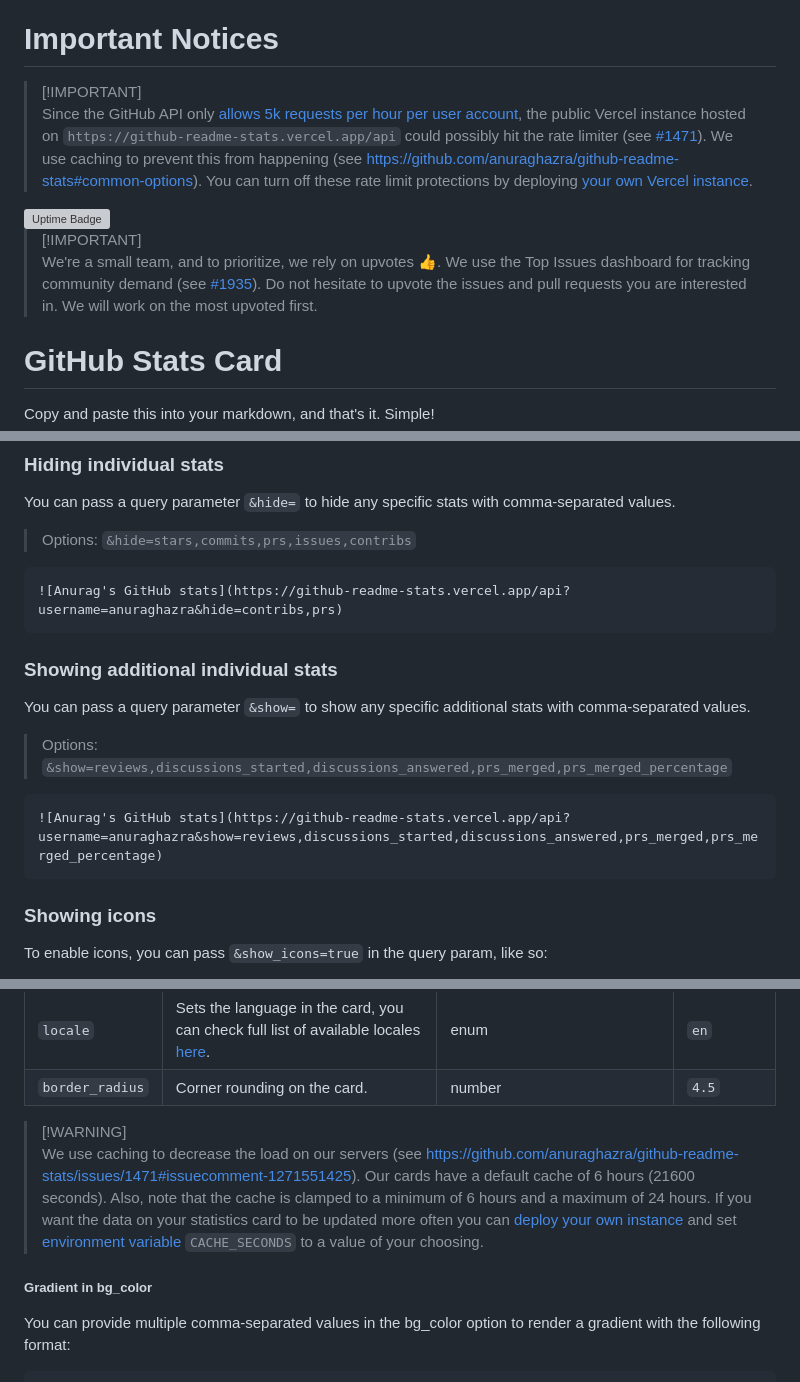
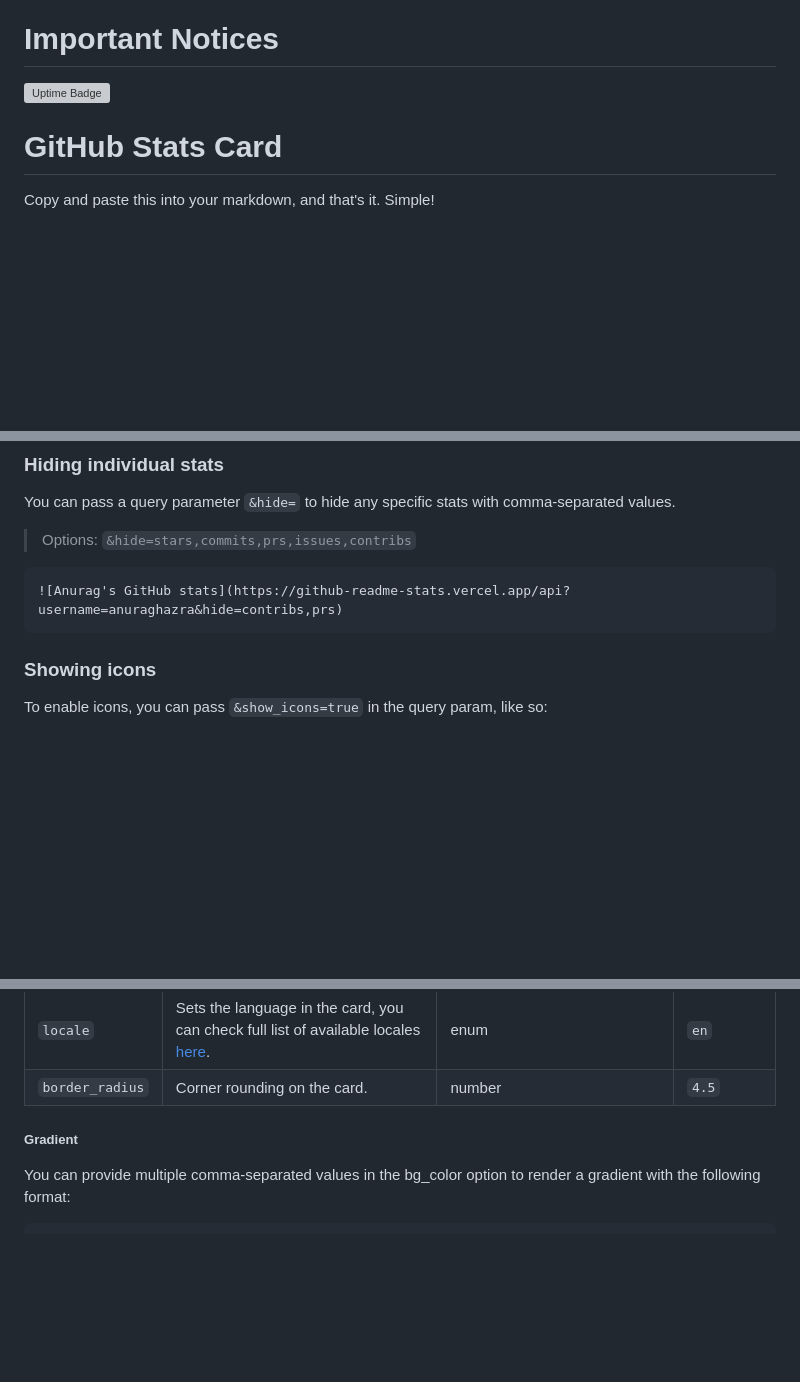
Before and after one commit to Mustavi-i9/Spck-Editor, a Markdown page: hello.md, 3 parts joined by grey strips. Drawn GitHub-style; blank space fills up the shorter version; grey boxes are pictures that could not be loaded.

````diff
--- a/hello.md
+++ b/hello.md
@@ -76,13 +76,8 @@ Please visit [this link](https://give.do/fundraisers/stand-beside-the-victims-of
 
 # Important Notices <!-- omit in toc -->
 
-> [!IMPORTANT]\
-> Since the GitHub API only [allows 5k requests per hour per user account](https://docs.github.com/en/graphql/overview/resource-limitations), the public Vercel instance hosted on `https://github-readme-stats.vercel.app/api` could possibly hit the rate limiter (see [#1471](https://github.com/anuraghazra/github-readme-stats/issues/1471)). We use caching to prevent this from happening (see https://github.com/anuraghazra/github-readme-stats#common-options). You can turn off these rate limit protections by deploying [your own Vercel instance](#disable-rate-limit-protections).
 
 <img alt="Uptime Badge" src="https://img.shields.io/endpoint?url=https%3A%2F%2Fgithub-readme-stats-git-monitoring-github-readme-stats-team.vercel.app%2Fapi%2Fstatus%2Fup%3Ftype%3Dshields">
-
-> [!IMPORTANT]\
-> We're a small team, and to prioritize, we rely on upvotes :+1:. We use the Top Issues dashboard for tracking community demand (see [#1935](https://github.com/anuraghazra/github-readme-stats/issues/1935)). Do not hesitate to upvote the issues and pull requests you are interested in. We will work on the most upvoted first.
 
 # GitHub Stats Card
 
@@ -105,15 +100,7 @@ You can pass a query parameter `&hide=` to hide any specific stats with comma-se
 ![Anurag's GitHub stats](https://github-readme-stats.vercel.app/api?username=anuraghazra&hide=contribs,prs)
 ```
 
-### Showing additional individual stats
 
-You can pass a query parameter `&show=` to show any specific additional stats with comma-separated values.
-
-> Options: `&show=reviews,discussions_started,discussions_answered,prs_merged,prs_merged_percentage`
-
-```md
-![Anurag's GitHub stats](https://github-readme-stats.vercel.app/api?username=anuraghazra&show=reviews,discussions_started,discussions_answered,prs_merged,prs_merged_percentage)
-```
 
 ### Showing icons
 
@@ -249,10 +236,8 @@ You can customize the appearance of all your cards however you wish with URL par
 | `locale` | Sets the language in the card, you can check full list of available locales [here](#available-locales). | enum | `en` |
 | `border_radius` | Corner rounding on the card. | number | `4.5` |
 
-> [!WARNING]\
-> We use caching to decrease the load on our servers (see <https://github.com/anuraghazra/github-readme-stats/issues/1471#issuecomment-1271551425>). Our cards have a default cache of 6 hours (21600 seconds). Also, note that the cache is clamped to a minimum of 6 hours and a maximum of 24 hours. If you want the data on your statistics card to be updated more often you can [deploy your own instance](#deploy-on-your-own) and set [environment variable](#disable-rate-limit-protections) `CACHE_SECONDS` to a value of your choosing.
 
-##### Gradient in bg\_color
+##### Gradient
 
 You can provide multiple comma-separated values in the bg\_color option to render a gradient with the following format:
 
````
Also changed, not shown: other parts of hello.md (+7 -21 lines).
